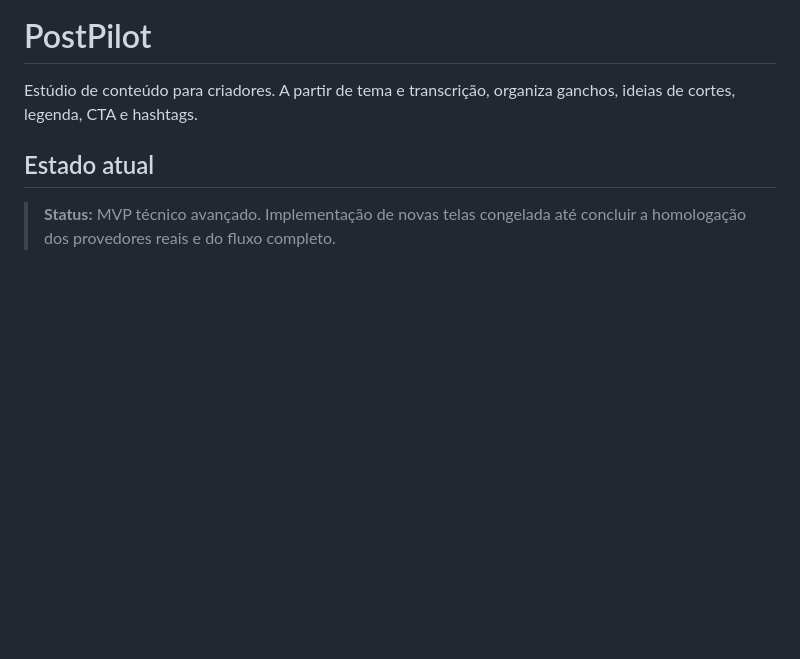
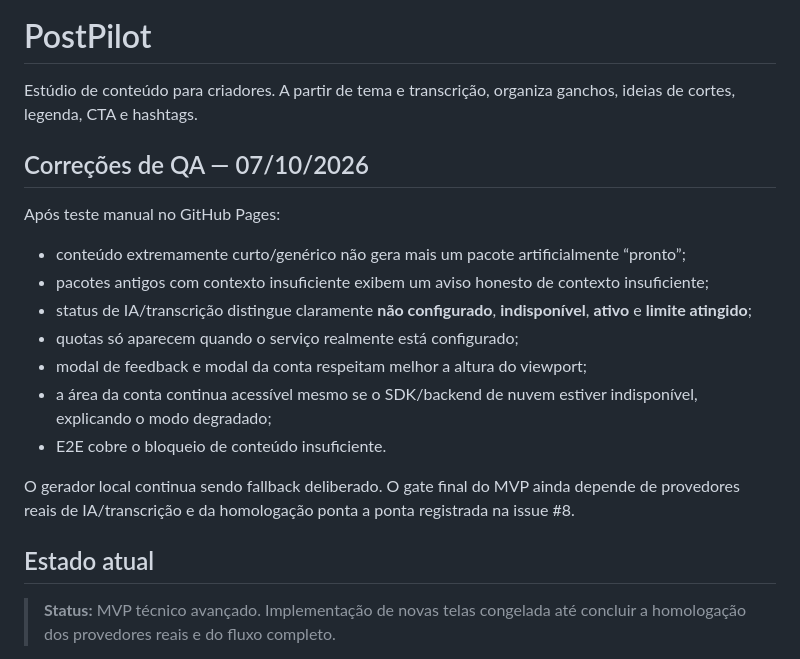
Before and after one commit to HelioConde/postpilot, a Markdown page: README.md, the part around the change. Drawn GitHub-style; blank space fills up the shorter version.

Commit message:
docs: record manual QA corrections

```diff
--- a/README.md
+++ b/README.md
@@ -1,6 +1,20 @@
 # PostPilot
 
 Estúdio de conteúdo para criadores. A partir de tema e transcrição, organiza ganchos, ideias de cortes, legenda, CTA e hashtags.
+
+## Correções de QA — 07/10/2026
+
+Após teste manual no GitHub Pages:
+
+- conteúdo extremamente curto/genérico não gera mais um pacote artificialmente “pronto”;
+- pacotes antigos com contexto insuficiente exibem um aviso honesto de contexto insuficiente;
+- status de IA/transcrição distingue claramente **não configurado**, **indisponível**, **ativo** e **limite atingido**;
+- quotas só aparecem quando o serviço realmente está configurado;
+- modal de feedback e modal da conta respeitam melhor a altura do viewport;
+- a área da conta continua acessível mesmo se o SDK/backend de nuvem estiver indisponível, explicando o modo degradado;
+- E2E cobre o bloqueio de conteúdo insuficiente.
+
+O gerador local continua sendo fallback deliberado. O gate final do MVP ainda depende de provedores reais de IA/transcrição e da homologação ponta a ponta registrada na issue #8.
 
 ## Estado atual
 
```
